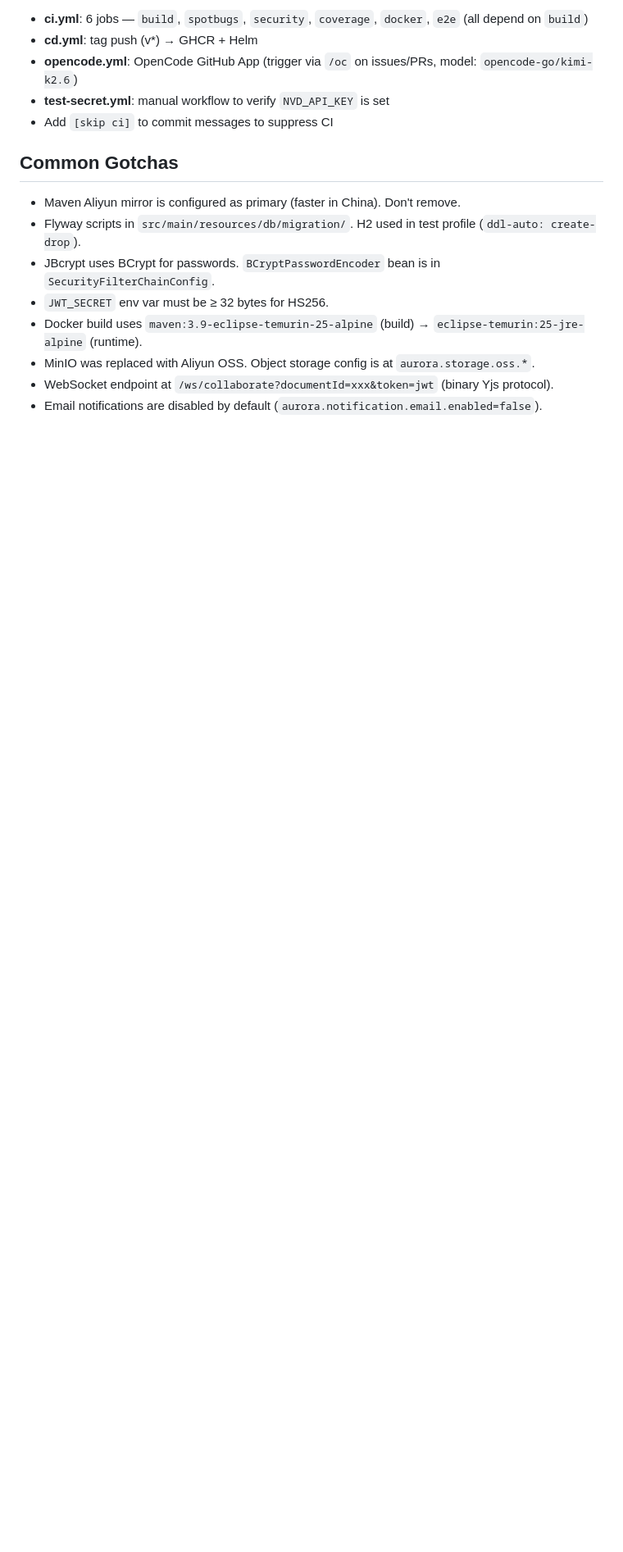
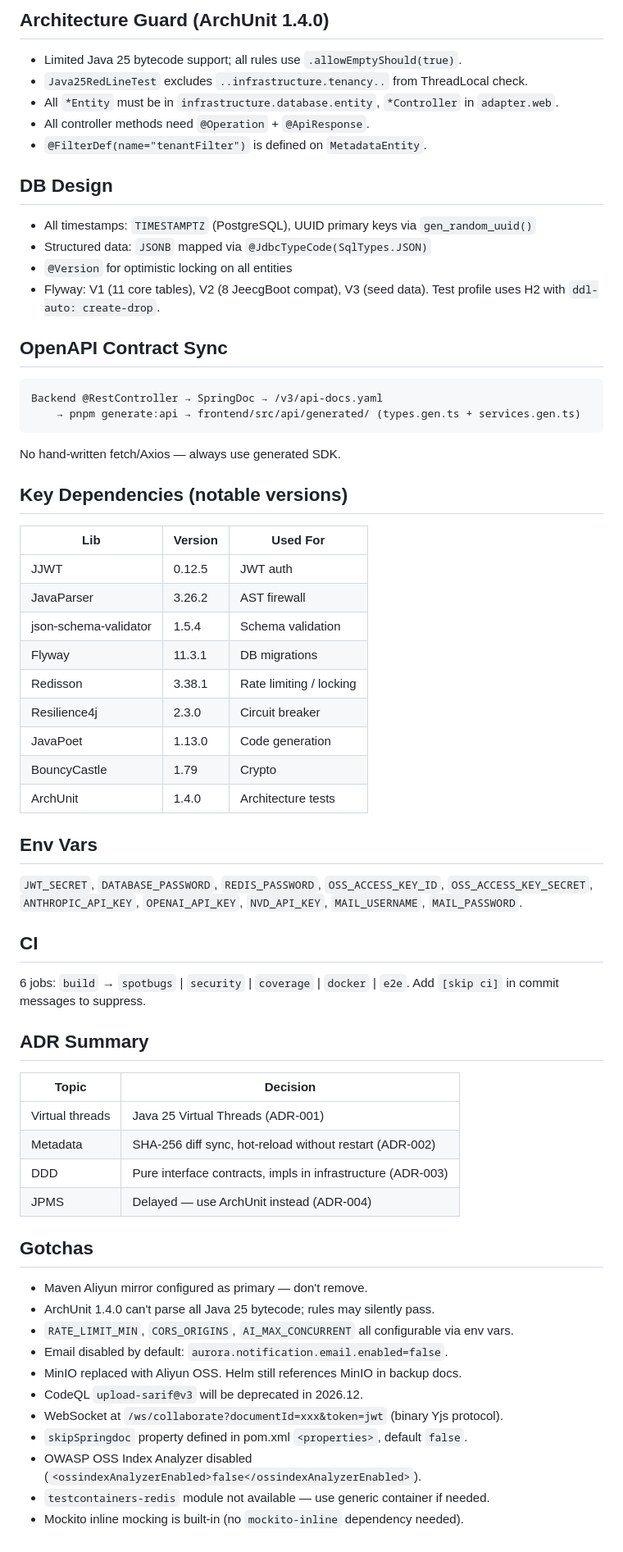
Before and after one commit to Zc86-bir/aurora-lowcode, a Markdown page: AGENTS.md, the part around one of its changes. Shown at 82% size. GitHub-like rendering; blank space fills up the shorter version.

````diff
--- a/AGENTS.md
+++ b/AGENTS.md
@@ -54,17 +62,69 @@
 
-- **ci.yml**: 6 jobs — `build`, `spotbugs`, `security`, `coverage`, `docker`, `e2e` (all depend on `build`)
-- **cd.yml**: tag push (v*) → GHCR + Helm
-- **opencode.yml**: OpenCode GitHub App (trigger via `/oc` on issues/PRs, model: `opencode-go/kimi-k2.6`)
-- **test-secret.yml**: manual workflow to verify `NVD_API_KEY` is set
-- Add `[skip ci]` to commit messages to suppress CI
+## Architecture Guard (ArchUnit 1.4.0)
 
-## Common Gotchas
+- Limited Java 25 bytecode support; all rules use `.allowEmptyShould(true)`.
+- `Java25RedLineTest` excludes `..infrastructure.tenancy..` from ThreadLocal check.
+- All `*Entity` must be in `infrastructure.database.entity`, `*Controller` in `adapter.web`.
+- All controller methods need `@Operation` + `@ApiResponse`.
+- `@FilterDef(name="tenantFilter")` is defined on `MetadataEntity`.
 
-- Maven Aliyun mirror is configured as primary (faster in China). Don't remove.
-- Flyway scripts in `src/main/resources/db/migration/`. H2 used in test profile (`ddl-auto: create-drop`).
-- JBcrypt uses BCrypt for passwords. `BCryptPasswordEncoder` bean is in `SecurityFilterChainConfig`.
-- `JWT_SECRET` env var must be ≥ 32 bytes for HS256.
-- Docker build uses `maven:3.9-eclipse-temurin-25-alpine` (build) → `eclipse-temurin:25-jre-alpine` (runtime).
-- MinIO was replaced with Aliyun OSS. Object storage config is at `aurora.storage.oss.*`.
-- WebSocket endpoint at `/ws/collaborate?documentId=xxx&token=jwt` (binary Yjs protocol).
-- Email notifications are disabled by default (`aurora.notification.email.enabled=false`).
+## DB Design
+
+- All timestamps: `TIMESTAMPTZ` (PostgreSQL), UUID primary keys via `gen_random_uuid()`
+- Structured data: `JSONB` mapped via `@JdbcTypeCode(SqlTypes.JSON)`
+- `@Version` for optimistic locking on all entities
+- Flyway: V1 (11 core tables), V2 (8 JeecgBoot compat), V3 (seed data). Test profile uses H2 with `ddl-auto: create-drop`.
+
+## OpenAPI Contract Sync
+
+```
+Backend @RestController → SpringDoc → /v3/api-docs.yaml
+    → pnpm generate:api → frontend/src/api/generated/ (types.gen.ts + services.gen.ts)
+```
+
+No hand-written fetch/Axios — always use generated SDK.
+
+## Key Dependencies (notable versions)
+
+| Lib | Version | Used For |
+|-----|---------|----------|
+| JJWT | 0.12.5 | JWT auth |
+| JavaParser | 3.26.2 | AST firewall |
+| json-schema-validator | 1.5.4 | Schema validation |
+| Flyway | 11.3.1 | DB migrations |
+| Redisson | 3.38.1 | Rate limiting / locking |
+| Resilience4j | 2.3.0 | Circuit breaker |
+| JavaPoet | 1.13.0 | Code generation |
+| BouncyCastle | 1.79 | Crypto |
+| ArchUnit | 1.4.0 | Architecture tests |
+
+## Env Vars
+
+`JWT_SECRET`, `DATABASE_PASSWORD`, `REDIS_PASSWORD`, `OSS_ACCESS_KEY_ID`, `OSS_ACCESS_KEY_SECRET`, `ANTHROPIC_API_KEY`, `OPENAI_API_KEY`, `NVD_API_KEY`, `MAIL_USERNAME`, `MAIL_PASSWORD`.
+
+## CI
+
+6 jobs: `build` → `spotbugs` | `security` | `coverage` | `docker` | `e2e`. Add `[skip ci]` in commit messages to suppress.
+
+## ADR Summary
+
+| Topic | Decision |
+|-------|----------|
+| Virtual threads | Java 25 Virtual Threads (ADR-001) |
+| Metadata | SHA-256 diff sync, hot-reload without restart (ADR-002) |
+| DDD | Pure interface contracts, impls in infrastructure (ADR-003) |
+| JPMS | Delayed — use ArchUnit instead (ADR-004) |
+
+## Gotchas
+
+- Maven Aliyun mirror configured as primary — don't remove.
+- ArchUnit 1.4.0 can't parse all Java 25 bytecode; rules may silently pass.
+- `RATE_LIMIT_MIN`, `CORS_ORIGINS`, `AI_MAX_CONCURRENT` all configurable via env vars.
+- Email disabled by default: `aurora.notification.email.enabled=false`.
+- MinIO replaced with Aliyun OSS. Helm still references MinIO in backup docs.
+- CodeQL `upload-sarif@v3` will be deprecated in 2026.12.
+- WebSocket at `/ws/collaborate?documentId=xxx&token=jwt` (binary Yjs protocol).
+- `skipSpringdoc` property defined in pom.xml `<properties>`, default `false`.
+- OWASP OSS Index Analyzer disabled (`<ossindexAnalyzerEnabled>false</ossindexAnalyzerEnabled>`).
+- `testcontainers-redis` module not available — use generic container if needed.
+- Mockito inline mocking is built-in (no `mockito-inline` dependency needed).
````
Also changed, not shown: other parts of AGENTS.md (+47 -39 lines).
